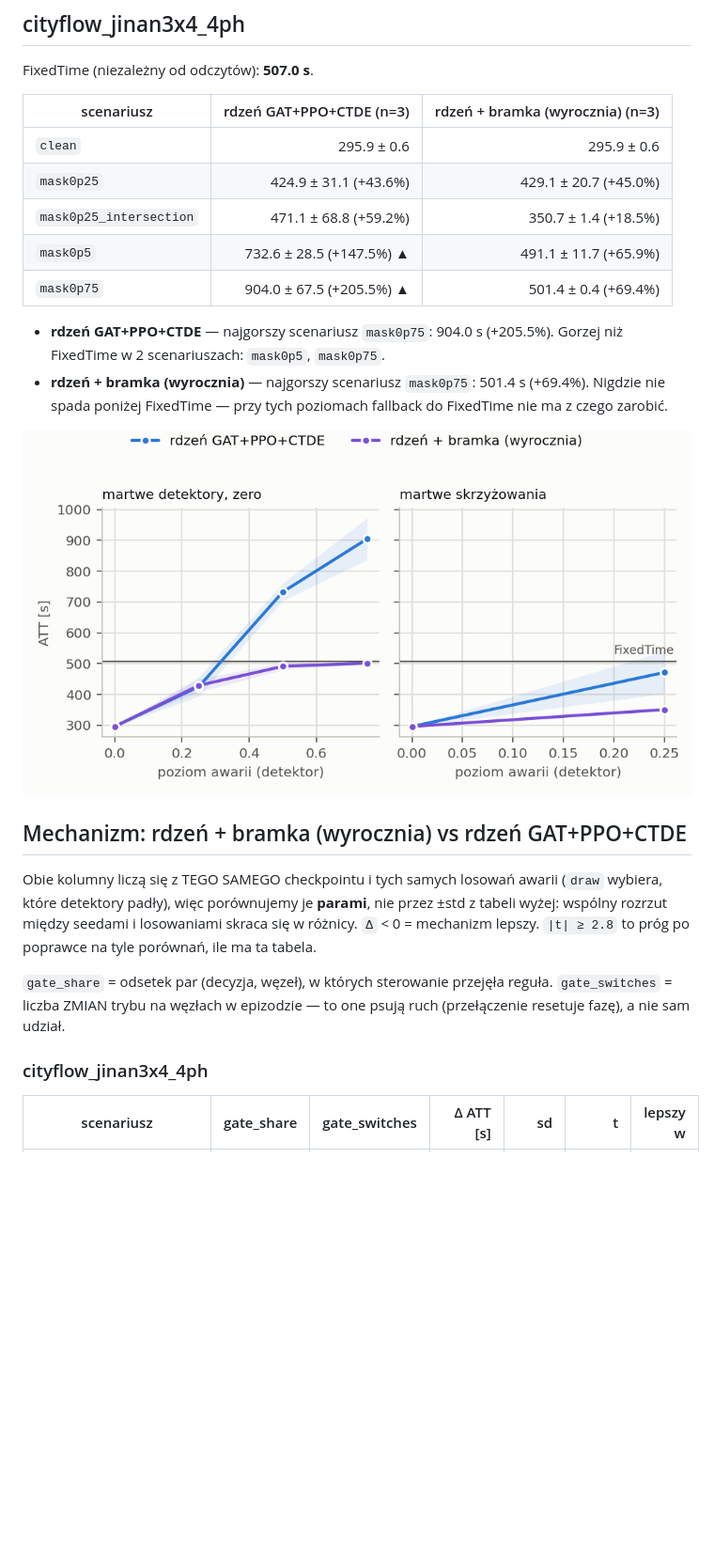
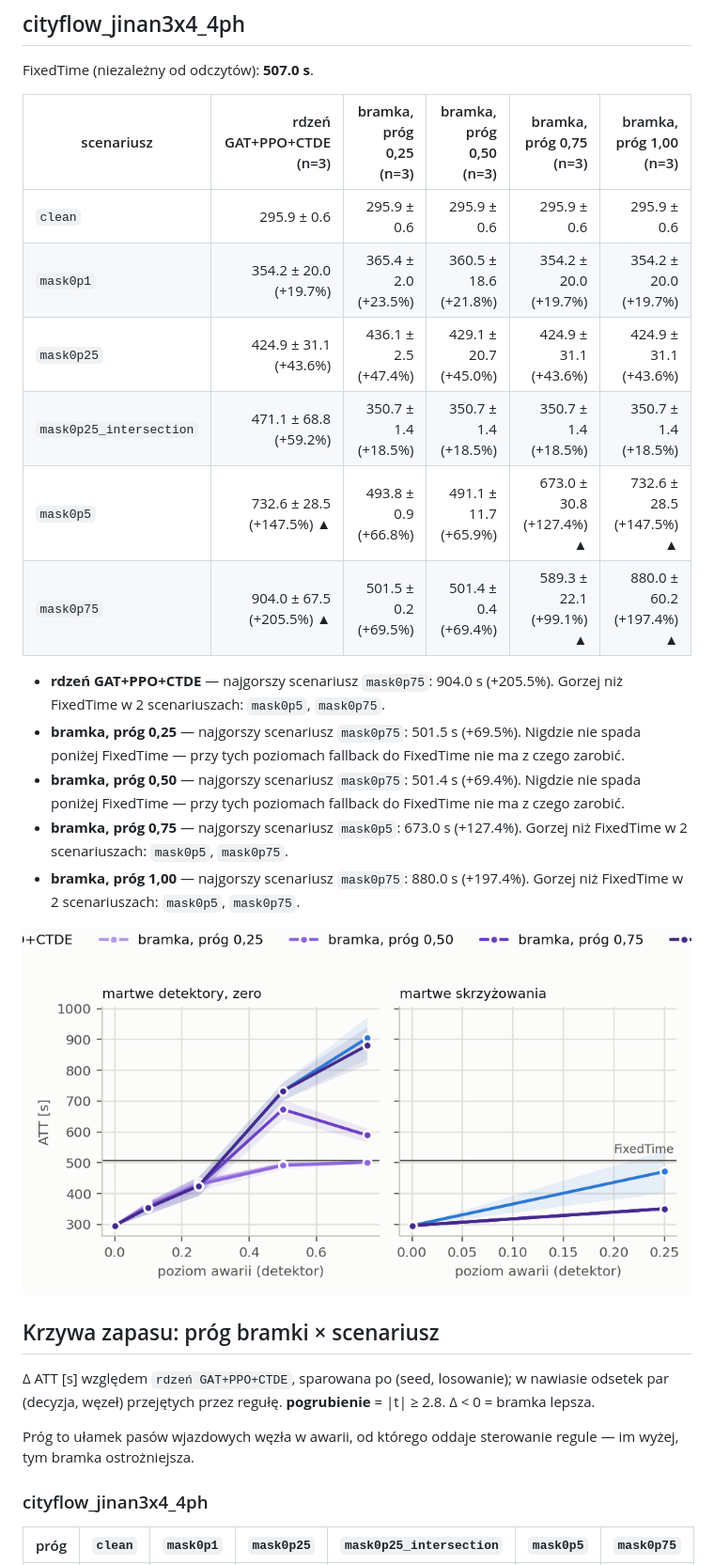
Before and after one commit to malekkonrad/tsc_marl, a Markdown page: results/t2_gate.md, the part around one of its changes. Shown at 94% size. Drawn GitHub-style; pictures changed too: results/figures/t2_gate_cityflow_jinan3x4_4ph.png; blank space fills up the shorter version.

Commit message:
fallback test

```diff
--- a/results/t2_gate.md
+++ b/results/t2_gate.md
@@ -8,27 +8,31 @@ Komórka = ATT [s], średnia po losowaniach, potem po seedach polityki (± std p
 
 FixedTime (niezależny od odczytów): **507.0 s**.
 
-| scenariusz | rdzeń GAT+PPO+CTDE (n=3) | rdzeń + bramka (wyrocznia) (n=3) |
-|---|---:|---:|
-| `clean` | 295.9 ± 0.6 | 295.9 ± 0.6 |
-| `mask0p25` | 424.9 ± 31.1 (+43.6%) | 429.1 ± 20.7 (+45.0%) |
-| `mask0p25_intersection` | 471.1 ± 68.8 (+59.2%) | 350.7 ± 1.4 (+18.5%) |
-| `mask0p5` | 732.6 ± 28.5 (+147.5%) ▲ | 491.1 ± 11.7 (+65.9%) |
-| `mask0p75` | 904.0 ± 67.5 (+205.5%) ▲ | 501.4 ± 0.4 (+69.4%) |
+| scenariusz | rdzeń GAT+PPO+CTDE (n=3) | bramka, próg 0,25 (n=3) | bramka, próg 0,50 (n=3) | bramka, próg 0,75 (n=3) | bramka, próg 1,00 (n=3) |
+|---|---:|---:|---:|---:|---:|
+| `clean` | 295.9 ± 0.6 | 295.9 ± 0.6 | 295.9 ± 0.6 | 295.9 ± 0.6 | 295.9 ± 0.6 |
+| `mask0p1` | 354.2 ± 20.0 (+19.7%) | 365.4 ± 2.0 (+23.5%) | 360.5 ± 18.6 (+21.8%) | 354.2 ± 20.0 (+19.7%) | 354.2 ± 20.0 (+19.7%) |
+| `mask0p25` | 424.9 ± 31.1 (+43.6%) | 436.1 ± 2.5 (+47.4%) | 429.1 ± 20.7 (+45.0%) | 424.9 ± 31.1 (+43.6%) | 424.9 ± 31.1 (+43.6%) |
+| `mask0p25_intersection` | 471.1 ± 68.8 (+59.2%) | 350.7 ± 1.4 (+18.5%) | 350.7 ± 1.4 (+18.5%) | 350.7 ± 1.4 (+18.5%) | 350.7 ± 1.4 (+18.5%) |
+| `mask0p5` | 732.6 ± 28.5 (+147.5%) ▲ | 493.8 ± 0.9 (+66.8%) | 491.1 ± 11.7 (+65.9%) | 673.0 ± 30.8 (+127.4%) ▲ | 732.6 ± 28.5 (+147.5%) ▲ |
+| `mask0p75` | 904.0 ± 67.5 (+205.5%) ▲ | 501.5 ± 0.2 (+69.5%) | 501.4 ± 0.4 (+69.4%) | 589.3 ± 22.1 (+99.1%) ▲ | 880.0 ± 60.2 (+197.4%) ▲ |
 
 * **rdzeń GAT+PPO+CTDE** — najgorszy scenariusz `mask0p75`: 904.0 s (+205.5%). Gorzej niż FixedTime w 2 scenariuszach: `mask0p5`, `mask0p75`.
-* **rdzeń + bramka (wyrocznia)** — najgorszy scenariusz `mask0p75`: 501.4 s (+69.4%). Nigdzie nie spada poniżej FixedTime — przy tych poziomach fallback do FixedTime nie ma z czego zarobić.
+* **bramka, próg 0,25** — najgorszy scenariusz `mask0p75`: 501.5 s (+69.5%). Nigdzie nie spada poniżej FixedTime — przy tych poziomach fallback do FixedTime nie ma z czego zarobić.
+* **bramka, próg 0,50** — najgorszy scenariusz `mask0p75`: 501.4 s (+69.4%). Nigdzie nie spada poniżej FixedTime — przy tych poziomach fallback do FixedTime nie ma z czego zarobić.
+* **bramka, próg 0,75** — najgorszy scenariusz `mask0p5`: 673.0 s (+127.4%). Gorzej niż FixedTime w 2 scenariuszach: `mask0p5`, `mask0p75`.
+* **bramka, próg 1,00** — najgorszy scenariusz `mask0p75`: 880.0 s (+197.4%). Gorzej niż FixedTime w 2 scenariuszach: `mask0p5`, `mask0p75`.
 
 
 ![krzywe degradacji cityflow_jinan3x4_4ph](figures/t2_gate_cityflow_jinan3x4_4ph.png)
 
-## Mechanizm: rdzeń + bramka (wyrocznia) vs rdzeń GAT+PPO+CTDE
+## Krzywa zapasu: próg bramki × scenariusz
 
-Obie kolumny liczą się z TEGO SAMEGO checkpointu i tych samych losowań awarii (`draw` wybiera, które detektory padły), więc porównujemy je **parami**, nie przez ±std z tabeli wyżej: wspólny rozrzut między seedami i losowaniami skraca się w różnicy. `Δ` < 0 = mechanizm lepszy. `|t| ≥ 2.8` to próg po poprawce na tyle porównań, ile ma ta tabela.
+Δ ATT [s] względem `rdzeń GAT+PPO+CTDE`, sparowana po (seed, losowanie); w nawiasie odsetek par (decyzja, węzeł) przejętych przez regułę. **pogrubienie** = |t| ≥ 2.8. Δ < 0 = bramka lepsza.
 
-`gate_share` = odsetek par (decyzja, węzeł), w których sterowanie przejęła reguła. `gate_switches` = liczba ZMIAN trybu na węzłach w epizodzie — to one psują ruch (przełączenie resetuje fazę), a nie sam udział.
+Próg to ułamek pasów wjazdowych węzła w awarii, od którego oddaje sterowanie regule — im wyżej, tym bramka ostrożniejsza.
 
 ### cityflow_jinan3x4_4ph
 
-| scenariusz | gate_share | gate_switches | Δ ATT [s] | sd | t | lepszy w |
+| próg | `clean` | `mask0p1` | `mask0p25` | `mask0p25_intersection` | `mask0p5` | `mask0p75` |
 |---|---:|---:|---:|---:|---:|---:|
```
Also changed, not shown: other parts of results/t2_gate.md (+4 -7 lines), URUCHAMIANIE.md (+6 -0 lines), results/t2_uw.md (+3 -3 lines), 12 other files.
